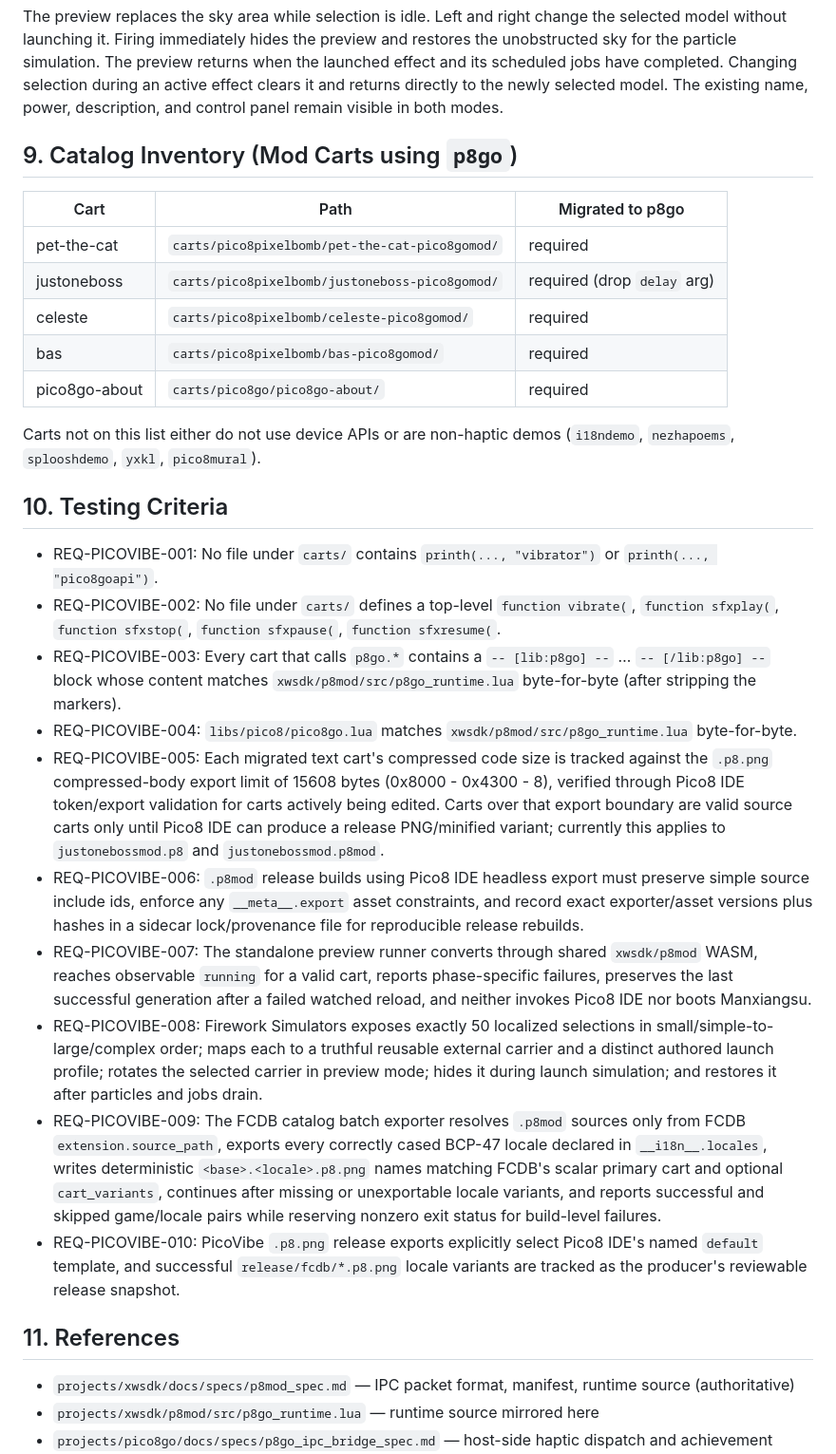
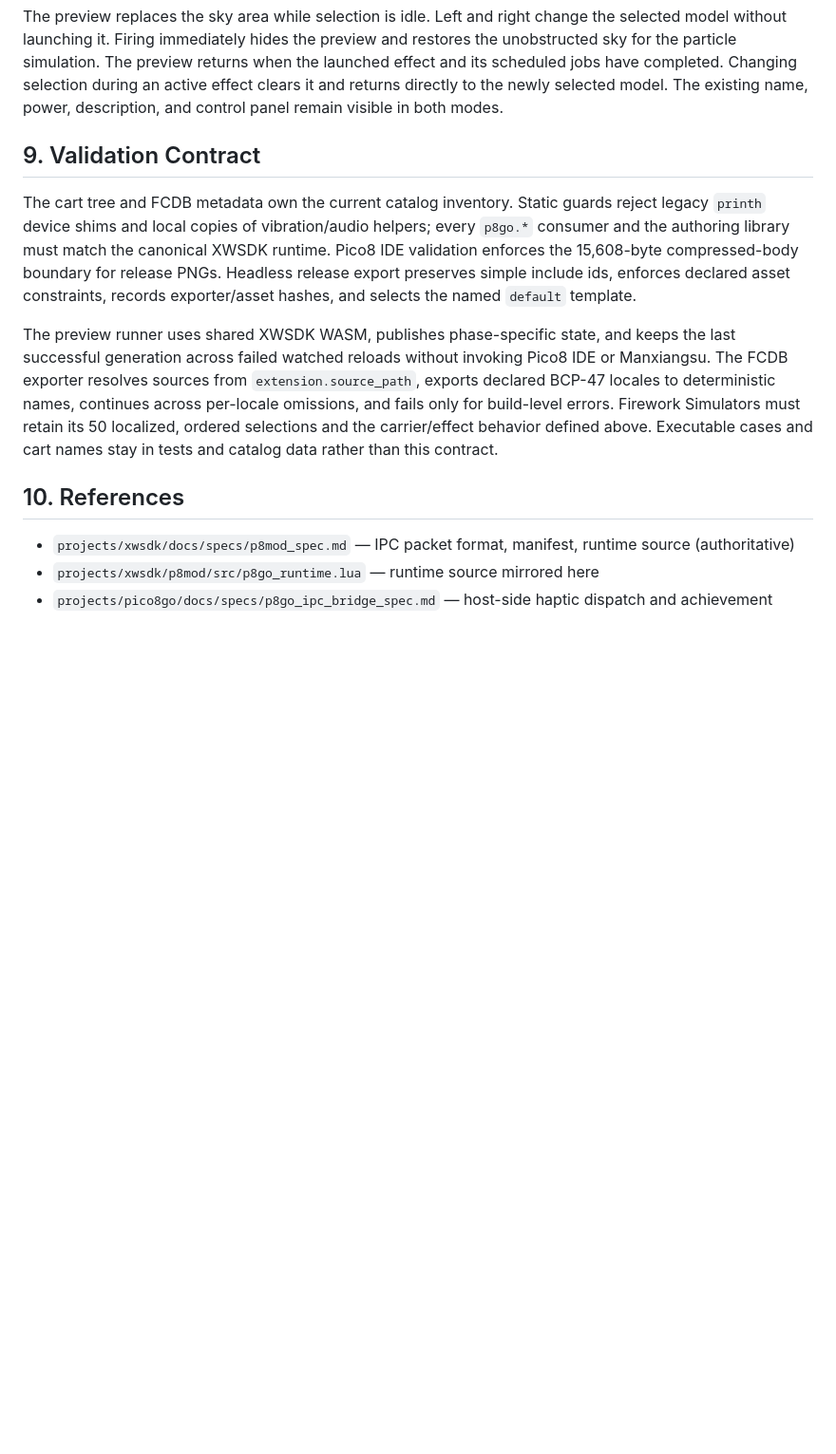
Before and after one commit to hp7hao/picovibe, a Markdown page: docs/specs/picovibe_spec.md, the part around the change. Shown at 95% size. Drawn GitHub-style; blank space fills up the shorter version.

Commit message:
Consolidate PicoVibe specification

```diff
--- a/docs/specs/picovibe_spec.md
+++ b/docs/specs/picovibe_spec.md
@@ -363,51 +363,26 @@ selection during an active effect clears it and returns directly to the newly
 selected model. The existing name, power, description, and control panel remain
 visible in both modes.
 
-## 9. Catalog Inventory (Mod Carts using `p8go`)
+## 9. Validation Contract
 
-| Cart | Path | Migrated to p8go |
-|------|------|------------------|
-| pet-the-cat | `carts/pico8pixelbomb/pet-the-cat-pico8gomod/` | required |
-| justoneboss | `carts/pico8pixelbomb/justoneboss-pico8gomod/` | required (drop `delay` arg) |
-| celeste | `carts/pico8pixelbomb/celeste-pico8gomod/` | required |
-| bas | `carts/pico8pixelbomb/bas-pico8gomod/` | required |
-| pico8go-about | `carts/pico8go/pico8go-about/` | required |
+The cart tree and FCDB metadata own the current catalog inventory. Static guards
+reject legacy `printh` device shims and local copies of vibration/audio helpers;
+every `p8go.*` consumer and the authoring library must match the canonical XWSDK
+runtime. Pico8 IDE validation enforces the 15,608-byte compressed-body boundary
+for release PNGs. Headless release export preserves simple include ids, enforces
+declared asset constraints, records exporter/asset hashes, and selects the named
+`default` template.
 
-Carts not on this list either do not use device APIs or are non-haptic demos (`i18ndemo`, `nezhapoems`, `splooshdemo`, `yxkl`, `pico8mural`).
+The preview runner uses shared XWSDK WASM, publishes phase-specific state, and
+keeps the last successful generation across failed watched reloads without
+invoking Pico8 IDE or Manxiangsu. The FCDB exporter resolves sources from
+`extension.source_path`, exports declared BCP-47 locales to deterministic names,
+continues across per-locale omissions, and fails only for build-level errors.
+Firework Simulators must retain its 50 localized, ordered selections and the
+carrier/effect behavior defined above. Executable cases and cart names stay in
+tests and catalog data rather than this contract.
 
-## 10. Testing Criteria
-
-- REQ-PICOVIBE-001: No file under `carts/` contains `printh(..., "vibrator")` or `printh(..., "pico8goapi")`.
-- REQ-PICOVIBE-002: No file under `carts/` defines a top-level `function vibrate(`, `function sfxplay(`, `function sfxstop(`, `function sfxpause(`, `function sfxresume(`.
-- REQ-PICOVIBE-003: Every cart that calls `p8go.*` contains a `-- [lib:p8go] --` … `-- [/lib:p8go] --` block whose content matches `xwsdk/p8mod/src/p8go_runtime.lua` byte-for-byte (after stripping the markers).
-- REQ-PICOVIBE-004: `libs/pico8/pico8go.lua` matches `xwsdk/p8mod/src/p8go_runtime.lua` byte-for-byte.
-- REQ-PICOVIBE-005: Each migrated text cart's compressed code size is tracked against the `.p8.png` compressed-body export limit of 15608 bytes (0x8000 - 0x4300 - 8), verified through Pico8 IDE token/export validation for carts actively being edited. Carts over that export boundary are valid source carts only until Pico8 IDE can produce a release PNG/minified variant; currently this applies to `justonebossmod.p8` and `justonebossmod.p8mod`.
-- REQ-PICOVIBE-006: `.p8mod` release builds using Pico8 IDE headless export
-  must preserve simple source include ids, enforce any `__meta__.export` asset
-  constraints, and record exact exporter/asset versions plus hashes in a
-  sidecar lock/provenance file for reproducible release rebuilds.
-- REQ-PICOVIBE-007: The standalone preview runner converts through shared
-  `xwsdk/p8mod` WASM, reaches observable `running` for a valid cart, reports
-  phase-specific failures, preserves the last successful generation after a
-  failed watched reload, and neither invokes Pico8 IDE nor boots Manxiangsu.
-- REQ-PICOVIBE-008: Firework Simulators exposes exactly 50 localized selections
-  in small/simple-to-large/complex order; maps each to a truthful reusable
-  external carrier and a distinct authored launch profile; rotates the selected
-  carrier in preview mode; hides it during launch simulation; and restores it
-  after particles and jobs drain.
-- REQ-PICOVIBE-009: The FCDB catalog batch exporter resolves `.p8mod` sources
-  only from FCDB `extension.source_path`, exports every correctly cased BCP-47
-  locale declared in `__i18n__.locales`, writes deterministic
-  `<base>.<locale>.p8.png` names matching FCDB's scalar primary cart and optional
-  `cart_variants`,
-  continues after missing or unexportable locale variants, and reports
-  successful and skipped game/locale pairs while reserving nonzero exit status
-  for build-level failures.
-- REQ-PICOVIBE-010: PicoVibe `.p8.png` release exports explicitly select Pico8
-  IDE's named `default` template, and successful `release/fcdb/*.p8.png` locale
-  variants are tracked as the producer's reviewable release snapshot.
-
-## 11. References
+## 10. References
 
 - `projects/xwsdk/docs/specs/p8mod_spec.md` — IPC packet format, manifest, runtime source (authoritative)
 - `projects/xwsdk/p8mod/src/p8go_runtime.lua` — runtime source mirrored here
```
Also changed, not shown: AGENTS.md (+1 -1 lines).
